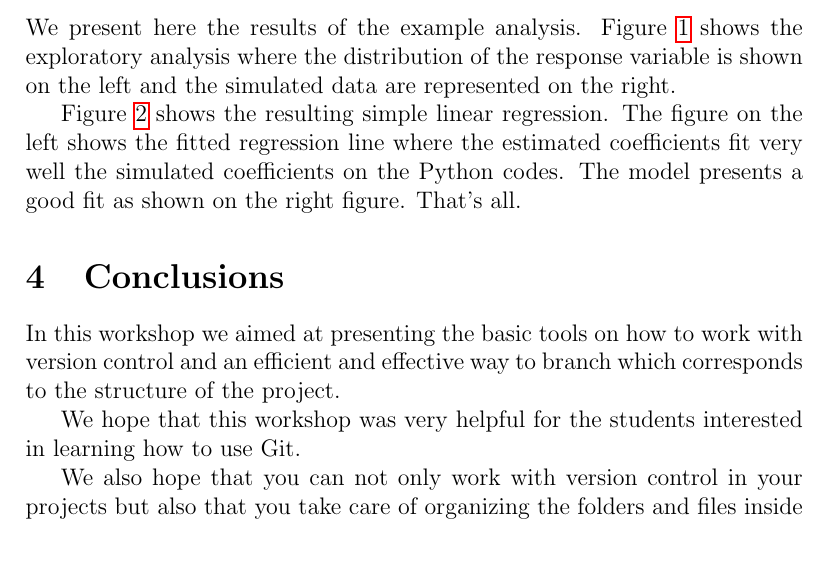
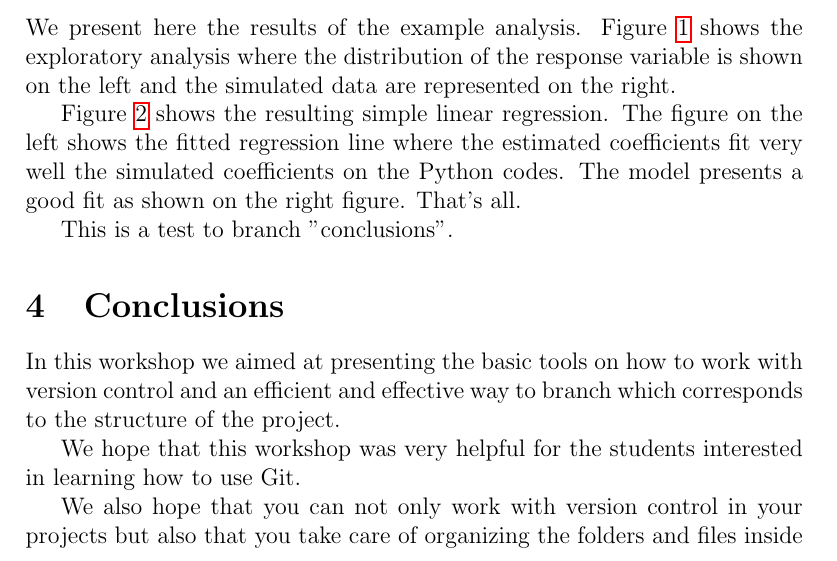
Before and after one commit to vfonsecad/version_control_workshop, a LaTeX paper (report/report.tex, which reads report/04_results.tex): part of page 2 of 4, cut so that both start at the same text. Compiled offline with pdfLaTeX.

Commit message:
Modification to test in the same file as branch 1

```diff
--- a/report/04_results.tex
+++ b/report/04_results.tex
@@ -12,6 +12,8 @@ We present here the results of the example analysis. Figure \ref{fig:exploratory
 
 Figure \ref{fig:linear_regression} shows the resulting simple linear regression. The figure on the left shows the fitted regression line where the estimated coefficients fit very well the simulated coefficients on the Python codes. The model presents a good fit as shown on the right figure. That's all.
 
+This is a test to branch "conclusions".
+
 \begin{figure}
 \centering
 \includegraphics[width=\textwidth]{figures/fig_linear_regression.pdf}
```
